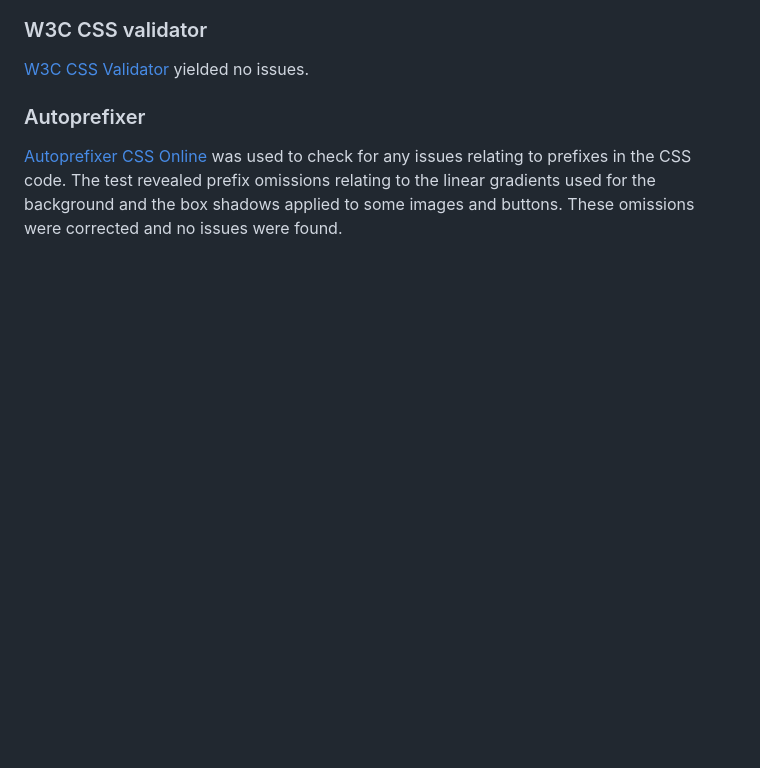
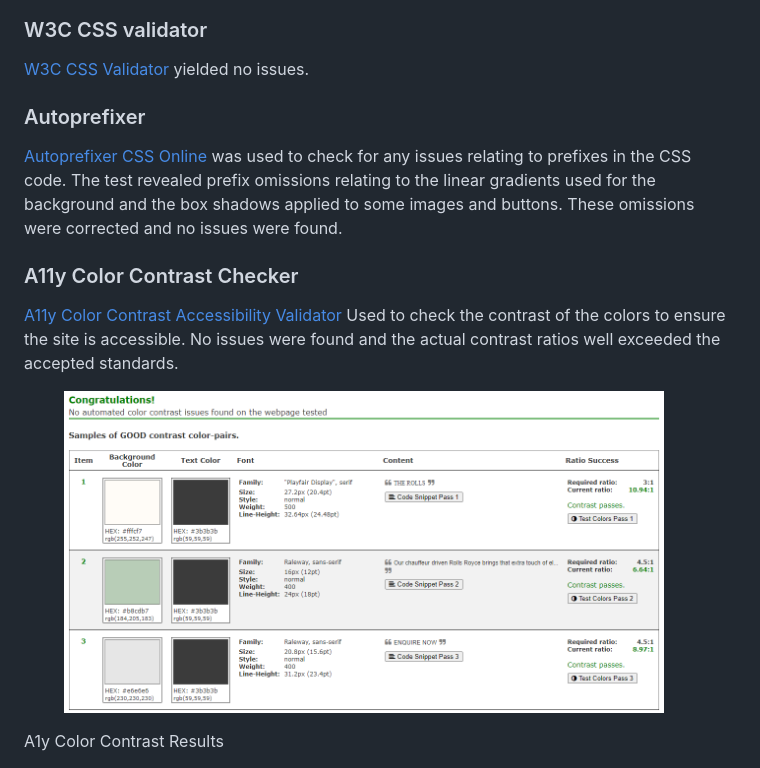
Before and after one commit to Code-Institute-Submissions/ms1-the_rolls, a Markdown page: TESTING.md, the part around the change. Drawn GitHub-style; pictures changed too: assets/images/color-contrast-results.png (added); blank space fills up the shorter version.

Commit message:
Color contrast test results added

```diff
--- a/TESTING.md
+++ b/TESTING.md
@@ -458,3 +458,14 @@ There are 2 redundant link alerts on the WAVE tool remaining:
 ### Autoprefixer
 
 [Autoprefixer CSS Online](https://autoprefixer.github.io/) was used to check for any issues relating to prefixes in the CSS code. The test revealed prefix omissions relating to the linear gradients used for the background and the box shadows applied to some images and buttons. These omissions were corrected and no issues were found.
+
+### A11y Color Contrast Checker
+
+[A11y Color Contrast Accessibility Validator](https://color.a11y.com/Contrast/) Used to check the contrast of the colors to ensure the site is accessible. No issues were found and the actual contrast ratios well exceeded the accepted standards.
+
+<figure>
+    <div style="text-align:center">
+        <img src="assets/images/color-contrast-results.png" alt="WAVE test results" width="600px">
+    </div>
+</figure>
+<figcaption style="text-align:center">A1y Color Contrast Results</figcaption>
```
Also changed, not shown: 1 other file.
